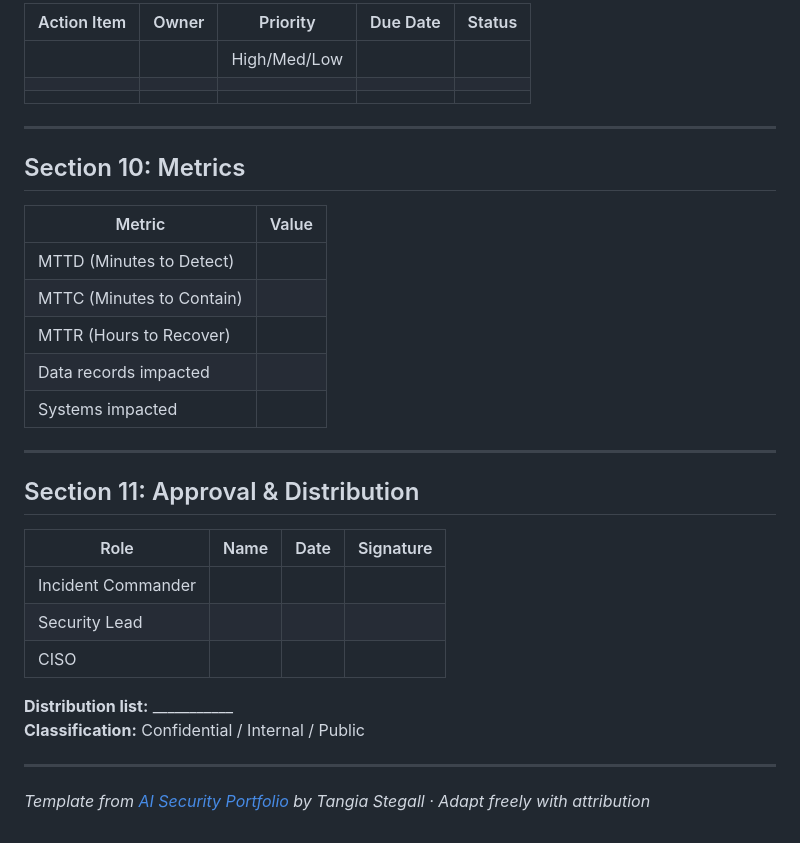
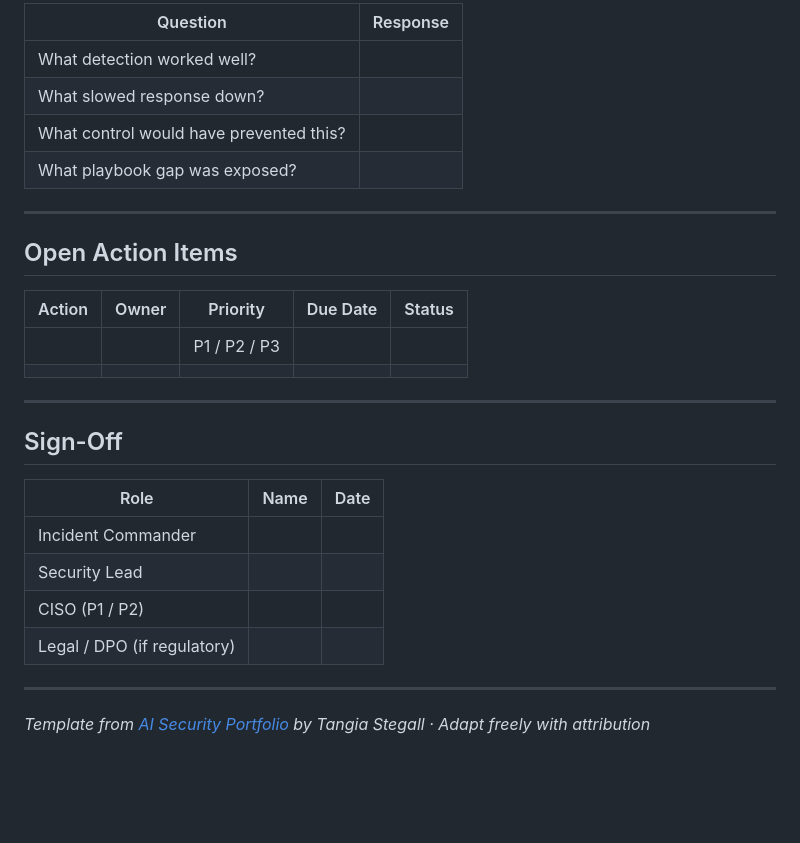
Before and after one commit to TanStegall/ai-security-portfolio, a Markdown page: templates/ai-incident-report-template.md, the part around one of its changes. GitHub-like rendering; blank space fills up the shorter version.

```diff
--- a/templates/ai-incident-report-template.md
+++ b/templates/ai-incident-report-template.md
@@ -139,34 +122,30 @@ ___________
 
-| Action Item | Owner | Priority | Due Date | Status |
-|-------------|-------|----------|----------|--------|
-| | | High/Med/Low | | |
-| | | | | |
+| Question | Response |
+|----------|----------|
+| What detection worked well? | |
+| What slowed response down? | |
+| What control would have prevented this? | |
+| What playbook gap was exposed? | |
+
+---
+
+## Open Action Items
+
+| Action | Owner | Priority | Due Date | Status |
+|--------|-------|----------|----------|--------|
+| | | P1 / P2 / P3 | | |
 | | | | | |
 
 ---
 
-## Section 10: Metrics
+## Sign-Off
 
-| Metric | Value |
-|--------|-------|
-| MTTD (Minutes to Detect) | |
-| MTTC (Minutes to Contain) | |
-| MTTR (Hours to Recover) | |
-| Data records impacted | |
-| Systems impacted | |
-
----
-
-## Section 11: Approval & Distribution
-
-| Role | Name | Date | Signature |
-|------|------|------|-----------|
-| Incident Commander | | | |
-| Security Lead | | | |
-| CISO | | | |
-
-**Distribution list:** ___________
-**Classification:** Confidential / Internal / Public
+| Role | Name | Date |
+|------|------|------|
+| Incident Commander | | |
+| Security Lead | | |
+| CISO (P1 / P2) | | |
+| Legal / DPO (if regulatory) | | |
 
 ---
 
```
Also changed, not shown: other parts of templates/ai-incident-report-template.md (+71 -88 lines).
